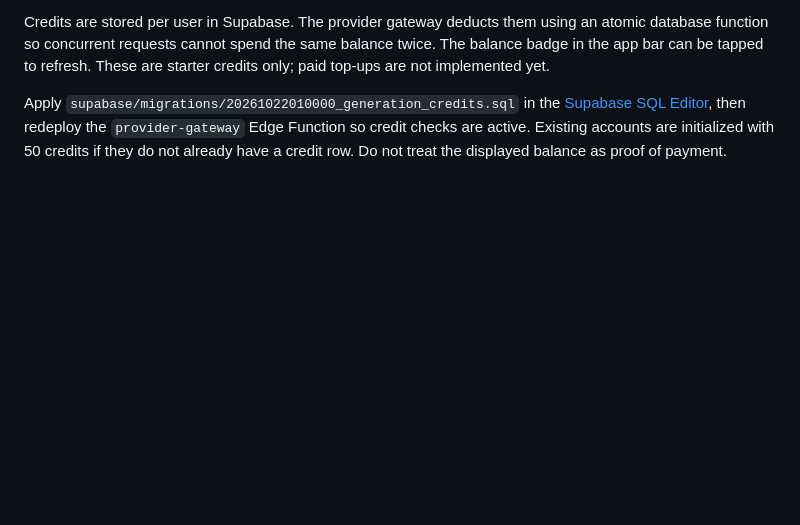
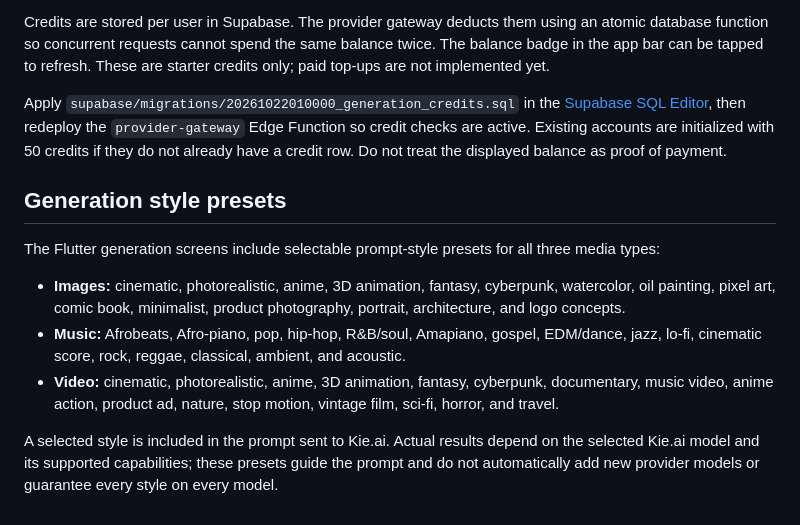
Before and after one commit to jamesbishopemmanuel299-source/NOVARYX-AI, a Markdown page: README.md, the part around the change. Rendered like a GitHub page; blank space fills up the shorter version.

Commit message:
Document image music and video style presets

```diff
--- a/README.md
+++ b/README.md
@@ -92,3 +92,13 @@ New accounts receive **50 starter credits** after the generation-credits migrati
 Credits are stored per user in Supabase. The provider gateway deducts them using an atomic database function so concurrent requests cannot spend the same balance twice. The balance badge in the app bar can be tapped to refresh. These are starter credits only; paid top-ups are not implemented yet.
 
 Apply `supabase/migrations/20261022010000_generation_credits.sql` in the [Supabase SQL Editor](https://supabase.com/dashboard/project/vihbsfrwnslnmheowkhy/sql/new), then redeploy the `provider-gateway` Edge Function so credit checks are active. Existing accounts are initialized with 50 credits if they do not already have a credit row. Do not treat the displayed balance as proof of payment.
+
+
+## Generation style presets
+
+The Flutter generation screens include selectable prompt-style presets for all three media types:
+- **Images:** cinematic, photorealistic, anime, 3D animation, fantasy, cyberpunk, watercolor, oil painting, pixel art, comic book, minimalist, product photography, portrait, architecture, and logo concepts.
+- **Music:** Afrobeats, Afro-piano, pop, hip-hop, R&B/soul, Amapiano, gospel, EDM/dance, jazz, lo-fi, cinematic score, rock, reggae, classical, ambient, and acoustic.
+- **Video:** cinematic, photorealistic, anime, 3D animation, fantasy, cyberpunk, documentary, music video, anime action, product ad, nature, stop motion, vintage film, sci-fi, horror, and travel.
+
+A selected style is included in the prompt sent to Kie.ai. Actual results depend on the selected Kie.ai model and its supported capabilities; these presets guide the prompt and do not automatically add new provider models or guarantee every style on every model.
```
